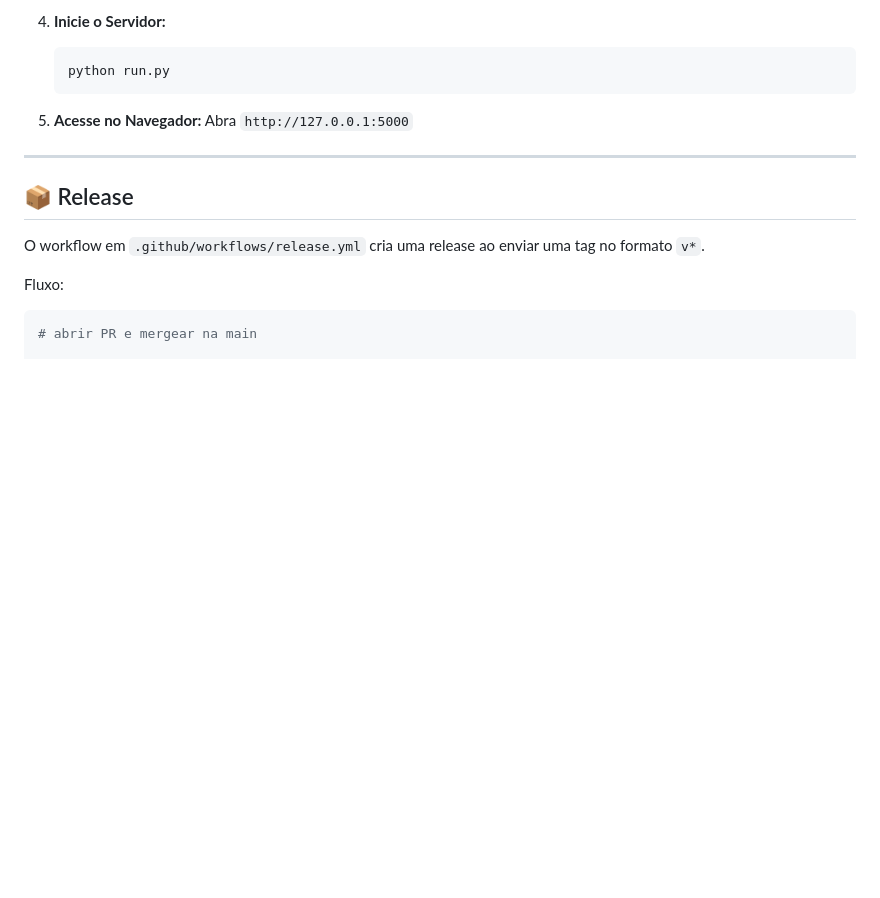
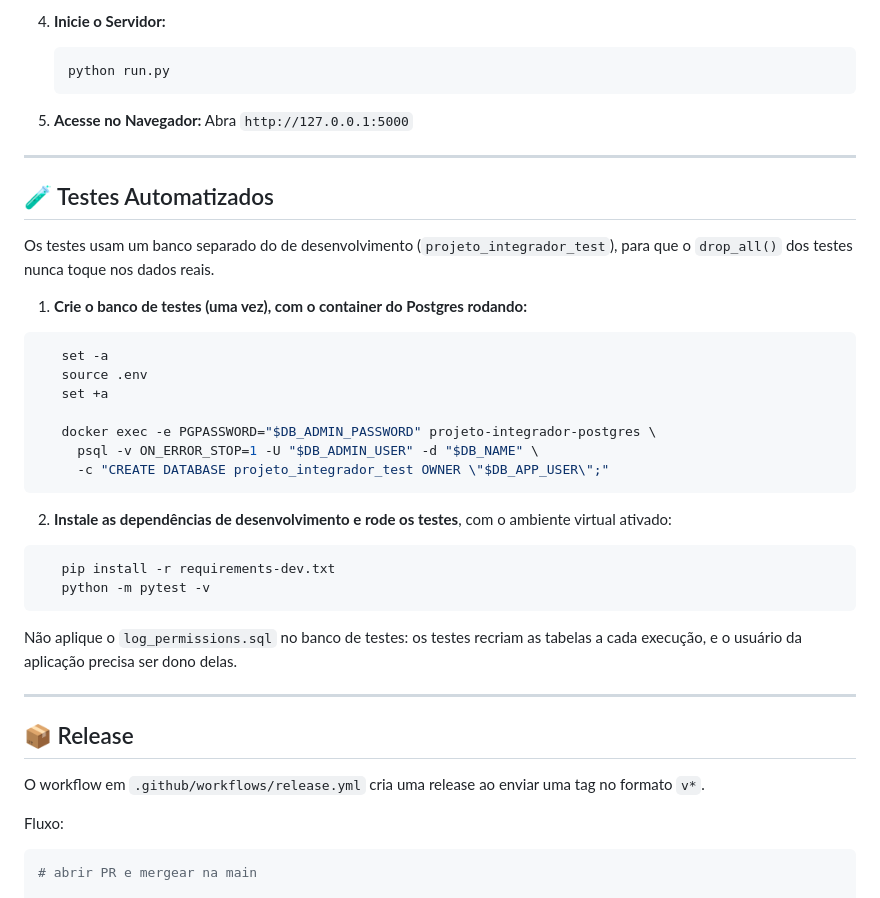
Before and after one commit to ProjetoIntegradorUMC/projeto-integrador, a Markdown page: README.md, the part around the change. Rendered like a GitHub page; blank space fills up the shorter version.

````diff
--- a/README.md
+++ b/README.md
@@ -90,6 +90,30 @@ O projeto utiliza o Docker para orquestrar o banco de dados de forma simplificad
 
 ---
 
+## 🧪 Testes Automatizados
+
+Os testes usam um banco separado do de desenvolvimento (`projeto_integrador_test`), para que o `drop_all()` dos testes nunca toque nos dados reais.
+
+1. **Crie o banco de testes (uma vez), com o container do Postgres rodando:**
+```bash
+   set -a
+   source .env
+   set +a
+
+   docker exec -e PGPASSWORD="$DB_ADMIN_PASSWORD" projeto-integrador-postgres \
+     psql -v ON_ERROR_STOP=1 -U "$DB_ADMIN_USER" -d "$DB_NAME" \
+     -c "CREATE DATABASE projeto_integrador_test OWNER \"$DB_APP_USER\";"
+```
+2. **Instale as dependências de desenvolvimento e rode os testes**, com o ambiente virtual ativado:
+```bash
+   pip install -r requirements-dev.txt
+   python -m pytest -v
+```
+
+Não aplique o `log_permissions.sql` no banco de testes: os testes recriam as tabelas a cada execução, e o usuário da aplicação precisa ser dono delas.
+
+---
+
 ## 📦 Release
 
 O workflow em `.github/workflows/release.yml` cria uma release ao enviar uma tag no formato `v*`.
````
Also changed, not shown: docs/testes-seguranca.md (+33 -0 lines), docs/img/26-xss-painel-auditoria.png (added).
